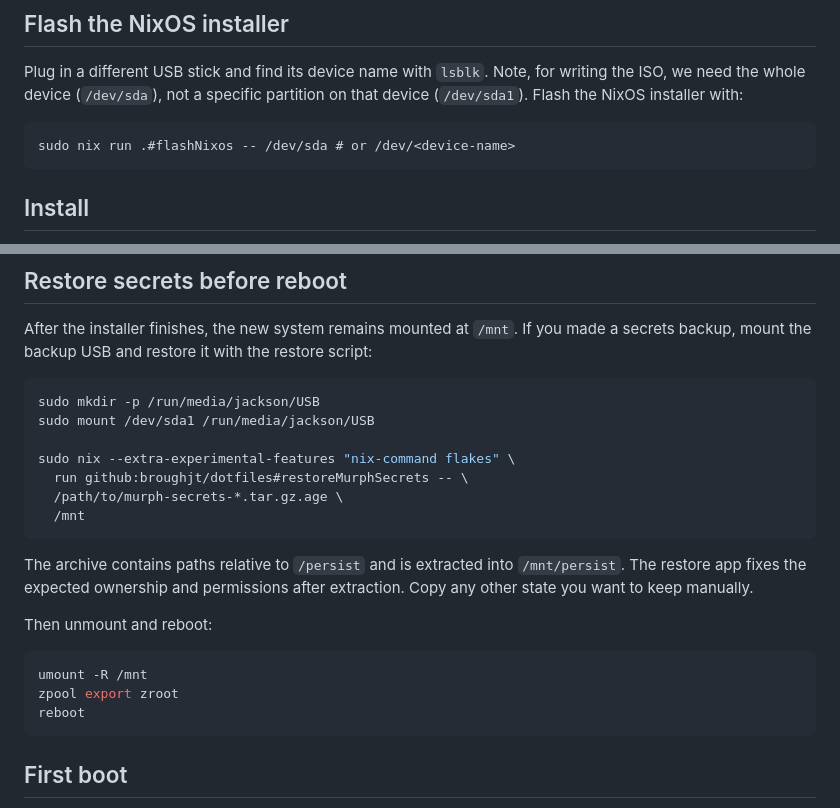
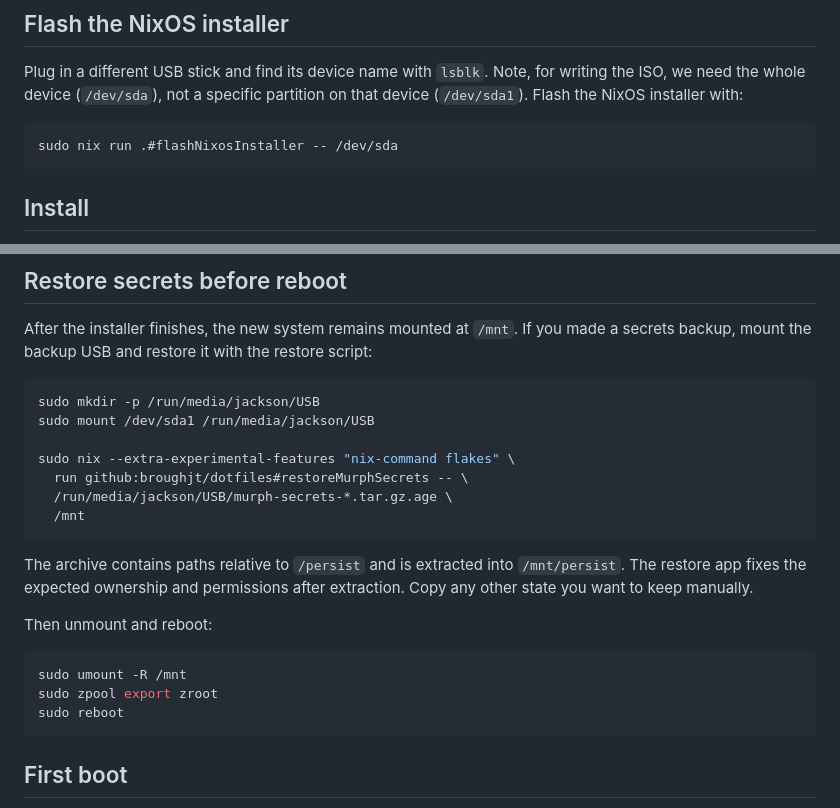
Before and after one commit to broughjt/dotfiles, a Markdown page: documentation/murph-install.md, 2 parts joined by grey strips. GitHub-like rendering.

Commit message:
Documentation fixes

````diff
--- a/documentation/murph-install.md
+++ b/documentation/murph-install.md
@@ -51,7 +51,7 @@ writing the ISO, we need the whole device (`/dev/sda`), not a specific partition
 on that device (`/dev/sda1`). Flash the NixOS installer with:
 
 ```
-sudo nix run .#flashNixos -- /dev/sda # or /dev/<device-name>
+sudo nix run .#flashNixosInstaller -- /dev/sda
 ```
 
 ## Install
@@ -90,7 +90,7 @@ sudo mount /dev/sda1 /run/media/jackson/USB
 
 sudo nix --extra-experimental-features "nix-command flakes" \
   run github:broughjt/dotfiles#restoreMurphSecrets -- \
-  /path/to/murph-secrets-*.tar.gz.age \
+  /run/media/jackson/USB/murph-secrets-*.tar.gz.age \
   /mnt
 ```
 
@@ -101,9 +101,9 @@ after extraction. Copy any other state you want to keep manually.
 Then unmount and reboot:
 
 ```sh
-umount -R /mnt
-zpool export zroot
-reboot
+sudo umount -R /mnt
+sudo zpool export zroot
+sudo reboot
 ```
 
 ## First boot
````
